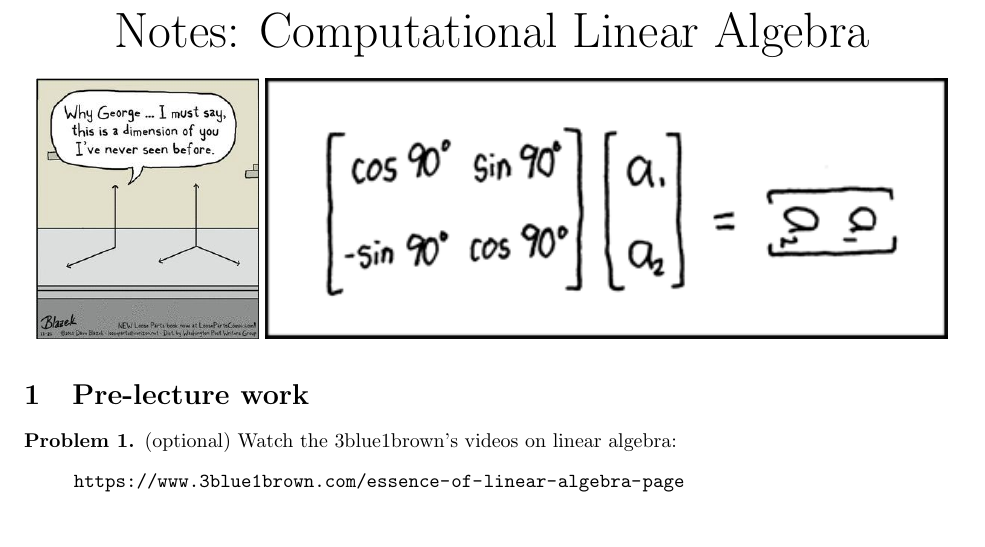
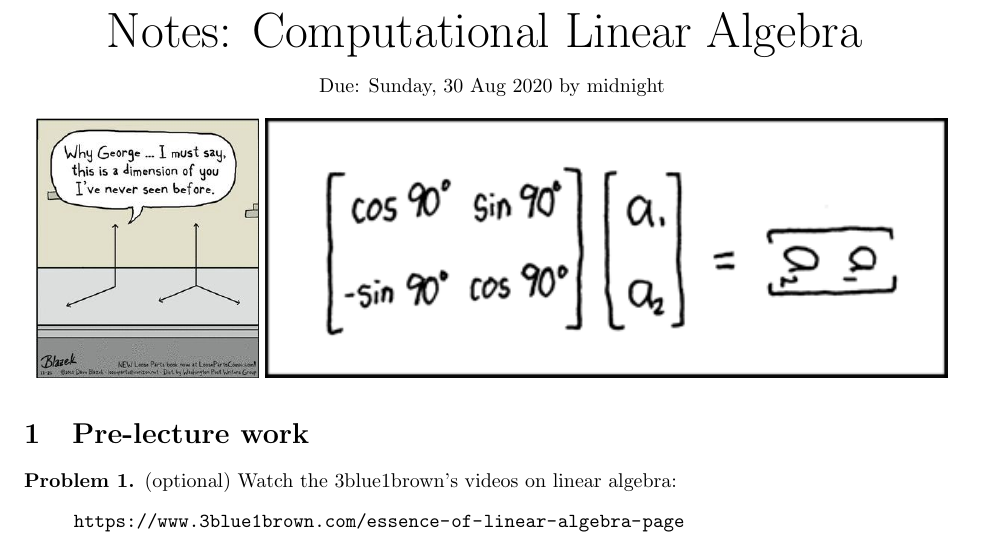
Before and after one commit to mikeizbicki/cmc-csci145-math166, a LaTeX document (00_computational_linear_algebra/notes.tex): part of page 1 of 15, cut so that both start at the same text. Compiled offline with pdfLaTeX.

Commit message:
add due dates

```diff
--- a/00_computational_linear_algebra/notes.tex
+++ b/00_computational_linear_algebra/notes.tex
@@ -60,8 +60,13 @@
 
 
 \begin{center}
+{
 \Huge
 Notes: Computational Linear Algebra
+}
+
+\vspace{0.15in}
+Due: Sunday, 30 Aug 2020 by midnight
 \end{center}
 
 \begin{center}
```
Also changed, not shown: 01_pagerank/notes.tex (+5 -0 lines), 00_computational_linear_algebra/notes.pdf, 01_pagerank/notes.pdf.
